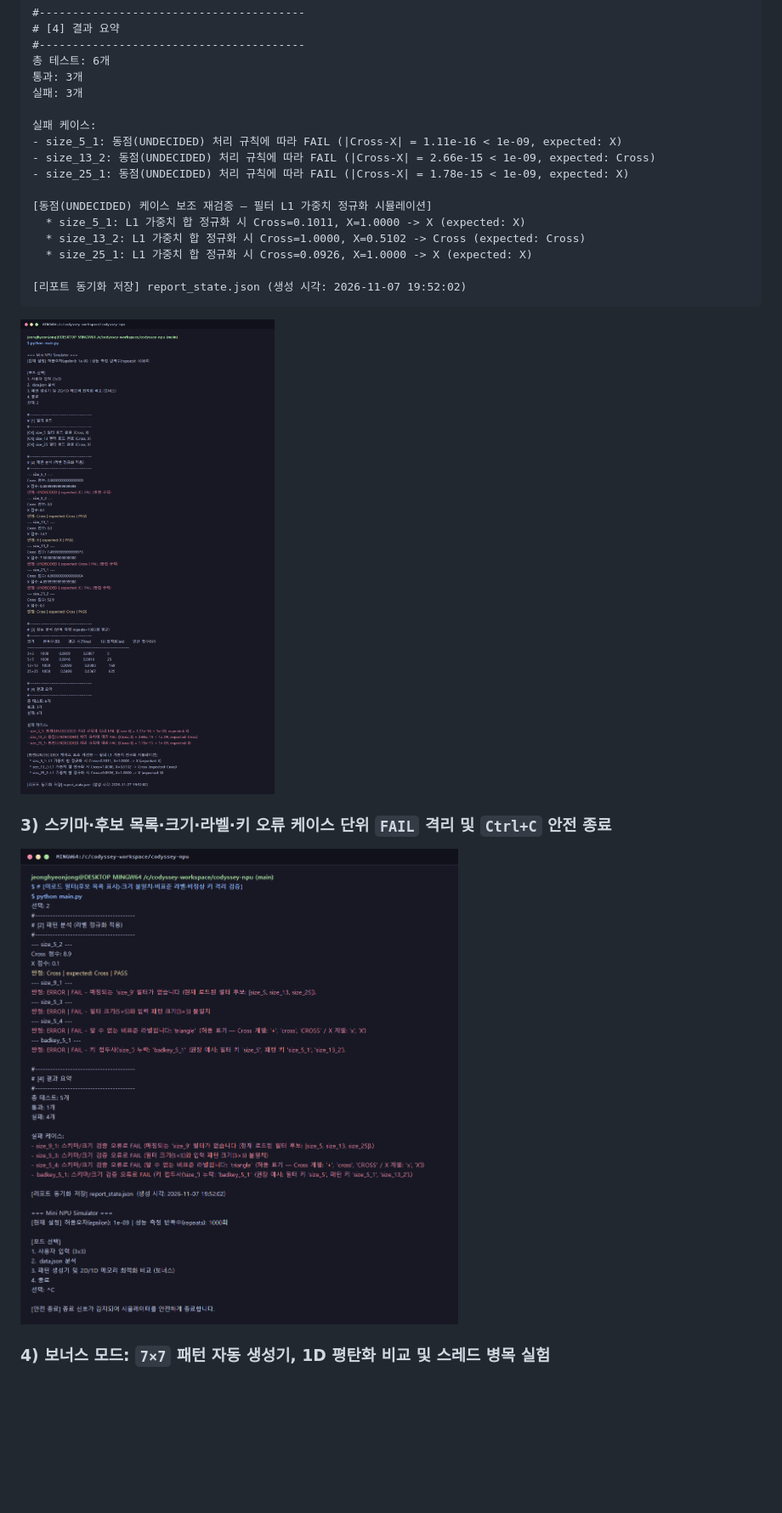
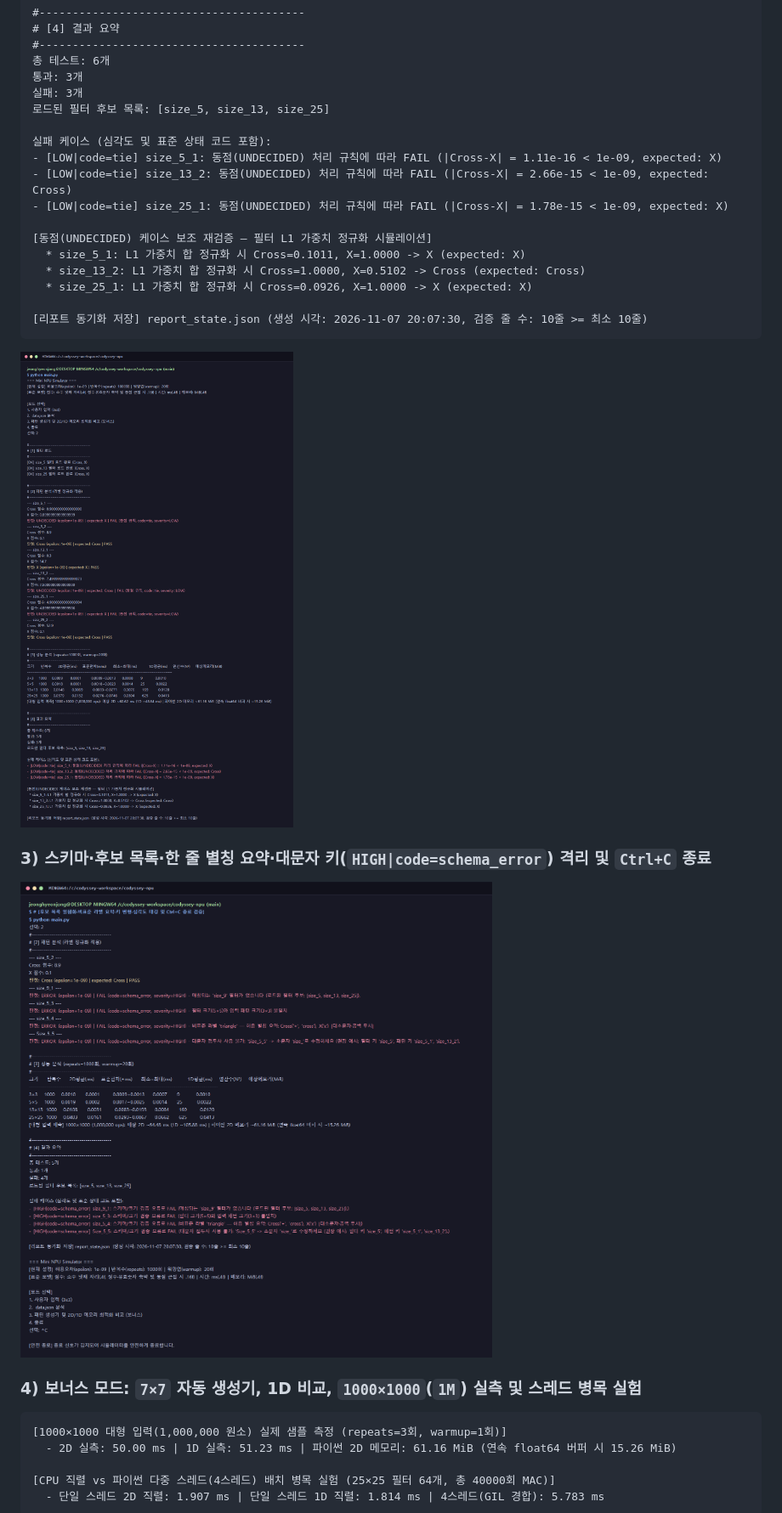
Before and after one commit to jeonghyeonjong/codyssey-npu, a Markdown page: README.md, the part around one of its changes. Shown at 85% size. Drawn GitHub-style; pictures changed too: docs/error_isolation.png, docs/mode2_json_analysis.png; blank space fills up the shorter version.

```diff
--- a/README.md
+++ b/README.md
@@ -254,26 +265,33 @@
     총 테스트: 6개
     통과: 3개
     실패: 3개
+    로드된 필터 후보 목록: [size_5, size_13, size_25]
 
-    실패 케이스:
-    - size_5_1: 동점(UNDECIDED) 처리 규칙에 따라 FAIL (|Cross-X| = 1.11e-16 < 1e-09, expected: X)
-    - size_13_2: 동점(UNDECIDED) 처리 규칙에 따라 FAIL (|Cross-X| = 2.66e-15 < 1e-09, expected: Cross)
-    - size_25_1: 동점(UNDECIDED) 처리 규칙에 따라 FAIL (|Cross-X| = 1.78e-15 < 1e-09, expected: X)
+    실패 케이스 (심각도 및 표준 상태 코드 포함):
+    - [LOW|code=tie] size_5_1: 동점(UNDECIDED) 처리 규칙에 따라 FAIL (|Cross-X| = 1.11e-16 < 1e-09, expected: X)
+    - [LOW|code=tie] size_13_2: 동점(UNDECIDED) 처리 규칙에 따라 FAIL (|Cross-X| = 2.66e-15 < 1e-09, expected: Cross)
+    - [LOW|code=tie] size_25_1: 동점(UNDECIDED) 처리 규칙에 따라 FAIL (|Cross-X| = 1.78e-15 < 1e-09, expected: X)
 
     [동점(UNDECIDED) 케이스 보조 재검증 — 필터 L1 가중치 정규화 시뮬레이션]
       * size_5_1: L1 가중치 합 정규화 시 Cross=0.1011, X=1.0000 -> X (expected: X)
       * size_13_2: L1 가중치 합 정규화 시 Cross=1.0000, X=0.5102 -> Cross (expected: Cross)
       * size_25_1: L1 가중치 합 정규화 시 Cross=0.0926, X=1.0000 -> X (expected: X)
 
-    [리포트 동기화 저장] report_state.json (생성 시각: 2026-11-07 19:52:02)
+    [리포트 동기화 저장] report_state.json (생성 시각: 2026-11-07 20:07:30, 검증 줄 수: 10줄 >= 최소 10줄)
 
 ![Mode 2 JSON Analysis Screenshot](docs/mode2_json_analysis.png)
 
-### 3) 스키마·후보 목록·크기·라벨·키 오류 케이스 단위 `FAIL` 격리 및 `Ctrl+C` 안전 종료
+### 3) 스키마·후보 목록·한 줄 별칭 요약·대문자 키(`HIGH|code=schema_error`) 격리 및 `Ctrl+C` 종료
 
 ![Error Isolation and Graceful Shutdown Screenshot](docs/error_isolation.png)
 
-### 4) 보너스 모드: `7×7` 패턴 자동 생성기, 1D 평탄화 비교 및 스레드 병목 실험
+### 4) 보너스 모드: `7×7` 자동 생성기, 1D 비교, `1000×1000`(`1M`) 실측 및 스레드 병목 실험
+
+    [1000×1000 대형 입력(1,000,000 원소) 실제 샘플 측정 (repeats=3회, warmup=1회)]
+      - 2D 실측: 50.00 ms | 1D 실측: 51.23 ms | 파이썬 2D 메모리: 61.16 MiB (연속 float64 버퍼 시 15.26 MiB)
+
+    [CPU 직렬 vs 파이썬 다중 스레드(4스레드) 배치 병목 실험 (25×25 필터 64개, 총 40000회 MAC)]
+      - 단일 스레드 2D 직렬: 1.907 ms | 단일 스레드 1D 직렬: 1.814 ms | 4스레드(GIL 경합): 5.783 ms
 
 ![Bonus Pattern Generator and 1D Optimization Screenshot](docs/bonus_1d_generator.png)
 
```
Also changed, not shown: other parts of README.md (+193 -181 lines), docs/bonus_1d_generator.png, docs/git_commit_count.png, docs/mode1_interactive.png.
